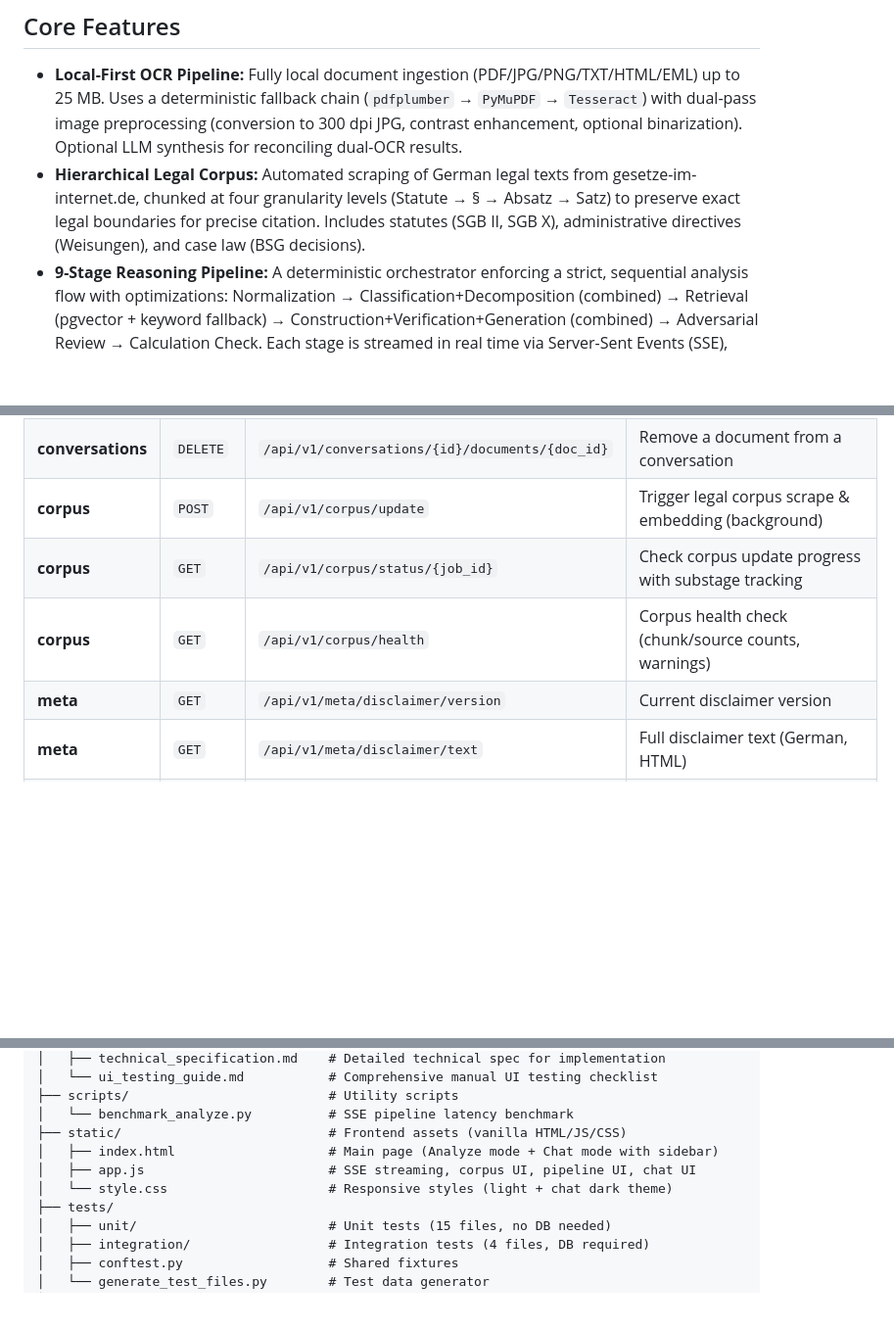
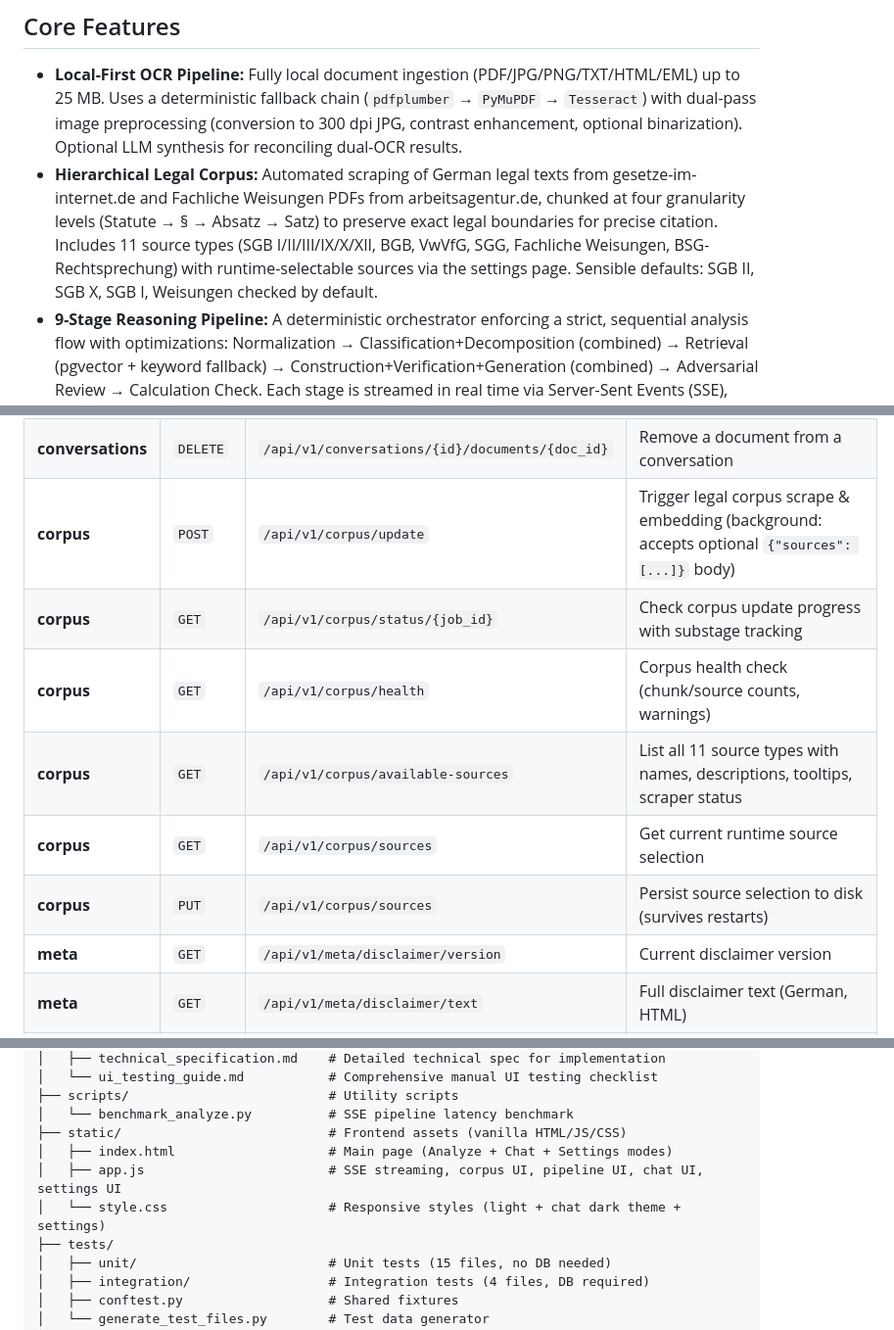
Before and after one commit to playa77/citizen, a Markdown page: README.md, 3 parts joined by grey strips. Shown at 98% size. Rendered like a GitHub page; blank space fills up the shorter version.

```diff
--- a/README.md
+++ b/README.md
@@ -11,7 +11,7 @@ Citizen is a local-first, evidence-constrained legal reasoning engine designed t
 ## Core Features
 
 * **Local-First OCR Pipeline:** Fully local document ingestion (PDF/JPG/PNG/TXT/HTML/EML) up to 25 MB. Uses a deterministic fallback chain (`pdfplumber` → `PyMuPDF` → `Tesseract`) with dual-pass image preprocessing (conversion to 300 dpi JPG, contrast enhancement, optional binarization). Optional LLM synthesis for reconciling dual-OCR results.
-* **Hierarchical Legal Corpus:** Automated scraping of German legal texts from gesetze-im-internet.de, chunked at four granularity levels (Statute → § → Absatz → Satz) to preserve exact legal boundaries for precise citation. Includes statutes (SGB II, SGB X), administrative directives (Weisungen), and case law (BSG decisions).
+* **Hierarchical Legal Corpus:** Automated scraping of German legal texts from gesetze-im-internet.de and Fachliche Weisungen PDFs from arbeitsagentur.de, chunked at four granularity levels (Statute → § → Absatz → Satz) to preserve exact legal boundaries for precise citation. Includes 11 source types (SGB I/II/III/IX/X/XII, BGB, VwVfG, SGG, Fachliche Weisungen, BSG-Rechtsprechung) with runtime-selectable sources via the settings page. Sensible defaults: SGB II, SGB X, SGB I, Weisungen checked by default.
 * **9-Stage Reasoning Pipeline:** A deterministic orchestrator enforcing a strict, sequential analysis flow with optimizations: Normalization → Classification+Decomposition (combined) → Retrieval (pgvector + keyword fallback) → Construction+Verification+Generation (combined) → Adversarial Review → Calculation Check. Each stage is streamed in real time via Server-Sent Events (SSE), with optional token-by-token output streaming.
 * **Adversarial Legal Review:** Multi-perspective review by a "Rechtsprüfungsrat" — evaluates claims from defense, authority, and judicial perspectives to surface hidden weaknesses or counterarguments.
 * **Deterministic SGB II Calculation Engine:** Three-phase numerical verification for benefits calculations (Regelbedarf, income offsets, Freibeträge, KdU arithmetic). LLM extracts structured monetary values → deterministic rules engine applies § 11b SGB II tiers and lookup tables → LLM explains findings. Catches arithmetic errors in official Bescheide.
@@ -269,9 +269,12 @@ python scripts/benchmark_analyze.py
 | **conversations** | `POST` | `/api/v1/conversations/{id}/documents` | Attach a document to a conversation |
 | **conversations** | `GET` | `/api/v1/conversations/{id}/documents` | List documents attached to a conversation |
 | **conversations** | `DELETE` | `/api/v1/conversations/{id}/documents/{doc_id}` | Remove a document from a conversation |
-| **corpus** | `POST` | `/api/v1/corpus/update` | Trigger legal corpus scrape & embedding (background) |
+| **corpus** | `POST` | `/api/v1/corpus/update` | Trigger legal corpus scrape & embedding (background: accepts optional `{"sources": [...]}` body) |
 | **corpus** | `GET` | `/api/v1/corpus/status/{job_id}` | Check corpus update progress with substage tracking |
 | **corpus** | `GET` | `/api/v1/corpus/health` | Corpus health check (chunk/source counts, warnings) |
+| **corpus** | `GET` | `/api/v1/corpus/available-sources` | List all 11 source types with names, descriptions, tooltips, scraper status |
+| **corpus** | `GET` | `/api/v1/corpus/sources` | Get current runtime source selection |
+| **corpus** | `PUT` | `/api/v1/corpus/sources` | Persist source selection to disk (survives restarts) |
 | **meta** | `GET` | `/api/v1/meta/disclaimer/version` | Current disclaimer version |
 | **meta** | `GET` | `/api/v1/meta/disclaimer/text` | Full disclaimer text (German, HTML) |
 | **meta** | `GET` | `/api/v1/meta/version` | API and disclaimer version info |
@@ -336,9 +339,9 @@ citizen/
 ├── scripts/                          # Utility scripts
 │   └── benchmark_analyze.py          # SSE pipeline latency benchmark
 ├── static/                           # Frontend assets (vanilla HTML/JS/CSS)
-│   ├── index.html                    # Main page (Analyze mode + Chat mode with sidebar)
-│   ├── app.js                        # SSE streaming, corpus UI, pipeline UI, chat UI
-│   └── style.css                     # Responsive styles (light + chat dark theme)
+│   ├── index.html                    # Main page (Analyze + Chat + Settings modes)
+│   ├── app.js                        # SSE streaming, corpus UI, pipeline UI, chat UI, settings UI
+│   └── style.css                     # Responsive styles (light + chat dark theme + settings)
 ├── tests/
 │   ├── unit/                         # Unit tests (15 files, no DB needed)
 │   ├── integration/                  # Integration tests (4 files, DB required)
```
Also changed, not shown: other parts of README.md (+4 -3 lines).
